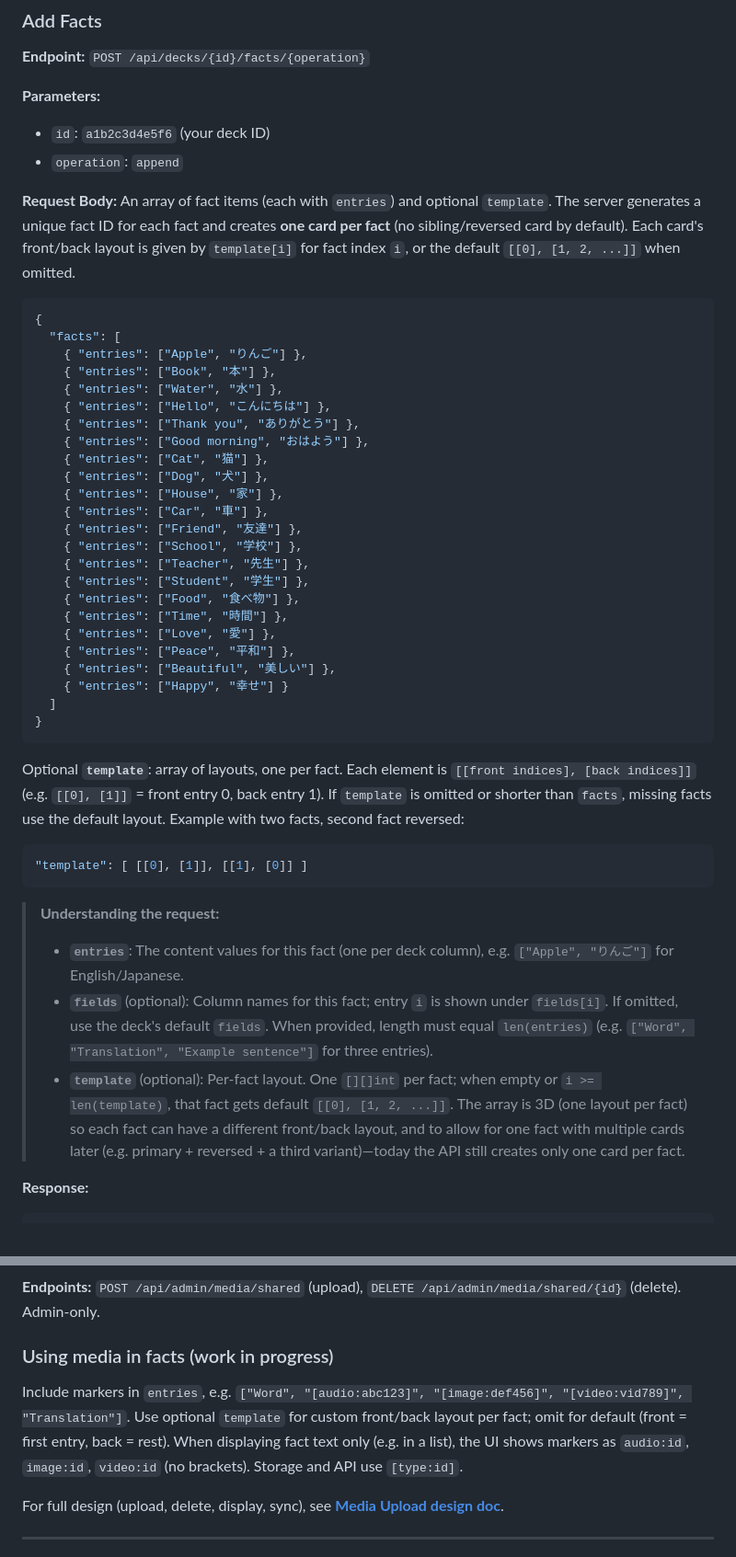
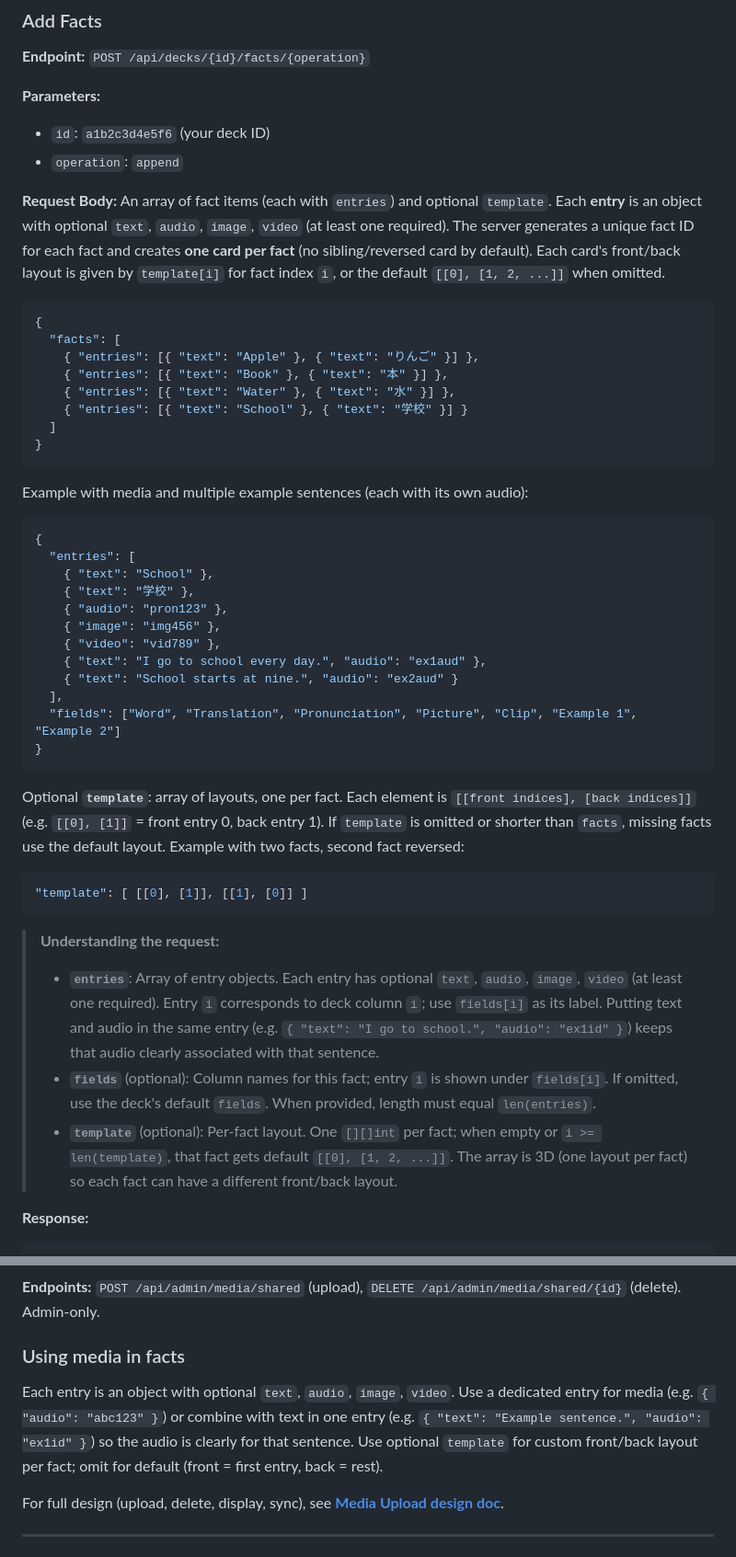
Before and after one commit to otus-io/retentio-frontend, a Markdown page: docs/misc/QUICKSTART.md, 2 parts joined by grey strips. Shown at 92% size. Rendered like a GitHub page.

Commit message:
new card/fact json response

````diff
--- a/docs/misc/QUICKSTART.md
+++ b/docs/misc/QUICKSTART.md
@@ -469,32 +469,33 @@ Shifts due dates and last_review of all cards in the deck by N days (1–365). O
 - `id`: `a1b2c3d4e5f6` (your deck ID)
 - `operation`: `append`
 
-**Request Body:** An array of fact items (each with `entries`) and optional `template`. The server generates a unique fact ID for each fact and creates **one card per fact** (no sibling/reversed card by default). Each card's front/back layout is given by `template[i]` for fact index `i`, or the default `[[0], [1, 2, ...]]` when omitted.
+**Request Body:** An array of fact items (each with `entries`) and optional `template`. Each **entry** is an object with optional `text`, `audio`, `image`, `video` (at least one required). The server generates a unique fact ID for each fact and creates **one card per fact** (no sibling/reversed card by default). Each card's front/back layout is given by `template[i]` for fact index `i`, or the default `[[0], [1, 2, ...]]` when omitted.
 
 ```json
 {
   "facts": [
-    { "entries": ["Apple", "りんご"] },
-    { "entries": ["Book", "本"] },
-    { "entries": ["Water", "水"] },
-    { "entries": ["Hello", "こんにちは"] },
-    { "entries": ["Thank you", "ありがとう"] },
-    { "entries": ["Good morning", "おはよう"] },
-    { "entries": ["Cat", "猫"] },
-    { "entries": ["Dog", "犬"] },
-    { "entries": ["House", "家"] },
-    { "entries": ["Car", "車"] },
-    { "entries": ["Friend", "友達"] },
-    { "entries": ["School", "学校"] },
-    { "entries": ["Teacher", "先生"] },
-    { "entries": ["Student", "学生"] },
-    { "entries": ["Food", "食べ物"] },
-    { "entries": ["Time", "時間"] },
-    { "entries": ["Love", "愛"] },
-    { "entries": ["Peace", "平和"] },
-    { "entries": ["Beautiful", "美しい"] },
-    { "entries": ["Happy", "幸せ"] }
+    { "entries": [{ "text": "Apple" }, { "text": "りんご" }] },
+    { "entries": [{ "text": "Book" }, { "text": "本" }] },
+    { "entries": [{ "text": "Water" }, { "text": "水" }] },
+    { "entries": [{ "text": "School" }, { "text": "学校" }] }
   ]
+}
+```
+
+Example with media and multiple example sentences (each with its own audio):
+
+```json
+{
+  "entries": [
+    { "text": "School" },
+    { "text": "学校" },
+    { "audio": "pron123" },
+    { "image": "img456" },
+    { "video": "vid789" },
+    { "text": "I go to school every day.", "audio": "ex1aud" },
+    { "text": "School starts at nine.", "audio": "ex2aud" }
+  ],
+  "fields": ["Word", "Translation", "Pronunciation", "Picture", "Clip", "Example 1", "Example 2"]
 }
 ```
 
@@ -506,9 +507,9 @@ Optional **`template`**: array of layouts, one per fact. Each element is `[[fron
 
 > **Understanding the request:**
 >
-> - **`entries`**: The content values for this fact (one per deck column), e.g. `["Apple", "りんご"]` for English/Japanese.
-> - **`fields`** (optional): Column names for this fact; entry `i` is shown under `fields[i]`. If omitted, use the deck's default `fields`. When provided, length must equal `len(entries)` (e.g. `["Word", "Translation", "Example sentence"]` for three entries).
-> - **`template`** (optional): Per-fact layout. One `[][]int` per fact; when empty or `i >= len(template)`, that fact gets default `[[0], [1, 2, ...]]`. The array is 3D (one layout per fact) so each fact can have a different front/back layout, and to allow for one fact with multiple cards later (e.g. primary + reversed + a third variant)—today the API still creates only one card per fact.
+> - **`entries`**: Array of entry objects. Each entry has optional `text`, `audio`, `image`, `video` (at least one required). Entry `i` corresponds to deck column `i`; use `fields[i]` as its label. Putting text and audio in the same entry (e.g. `{ "text": "I go to school.", "audio": "ex1id" }`) keeps that audio clearly associated with that sentence.
+> - **`fields`** (optional): Column names for this fact; entry `i` is shown under `fields[i]`. If omitted, use the deck's default `fields`. When provided, length must equal `len(entries)`.
+> - **`template`** (optional): Per-fact layout. One `[][]int` per fact; when empty or `i >= len(template)`, that fact gets default `[[0], [1, 2, ...]]`. The array is 3D (one layout per fact) so each fact can have a different front/back layout.
 
 **Response:**
 
@@ -1022,9 +1108,9 @@ Returns the media file (binary) for user-owned media by ID. Requires `Authorizat
 
 **Endpoints:** `POST /api/admin/media/shared` (upload), `DELETE /api/admin/media/shared/{id}` (delete). Admin-only.
 
-### Using media in facts (work in progress)
+### Using media in facts
 
-Include markers in `entries`, e.g. `["Word", "[audio:abc123]", "[image:def456]", "[video:vid789]", "Translation"]`. Use optional `template` for custom front/back layout per fact; omit for default (front = first entry, back = rest). When displaying fact text only (e.g. in a list), the UI shows markers as `audio:id`, `image:id`, `video:id` (no brackets). Storage and API use `[type:id]`.
+Each entry is an object with optional `text`, `audio`, `image`, `video`. Use a dedicated entry for media (e.g. `{ "audio": "abc123" }`) or combine with text in one entry (e.g. `{ "text": "Example sentence.", "audio": "ex1id" }`) so the audio is clearly for that sentence. Use optional `template` for custom front/back layout per fact; omit for default (front = first entry, back = rest).
 
 For full design (upload, delete, display, sync), see **[Media Upload design doc](../design-doc/media-upload.md)**.
 
````
Also changed, not shown: other parts of docs/misc/QUICKSTART.md (+103 -18 lines), docs/misc/QUICKSTART_zh.md (+129 -43 lines).
